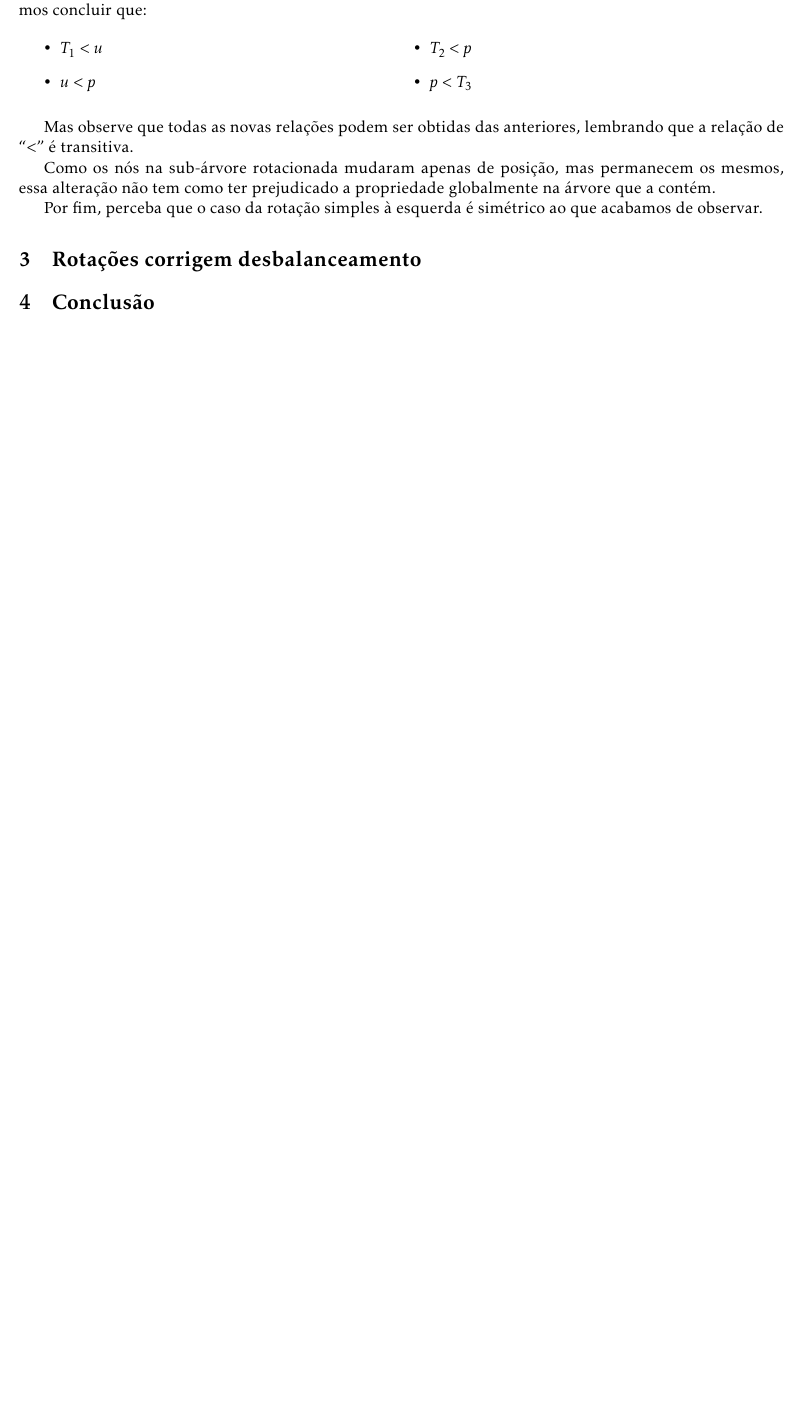
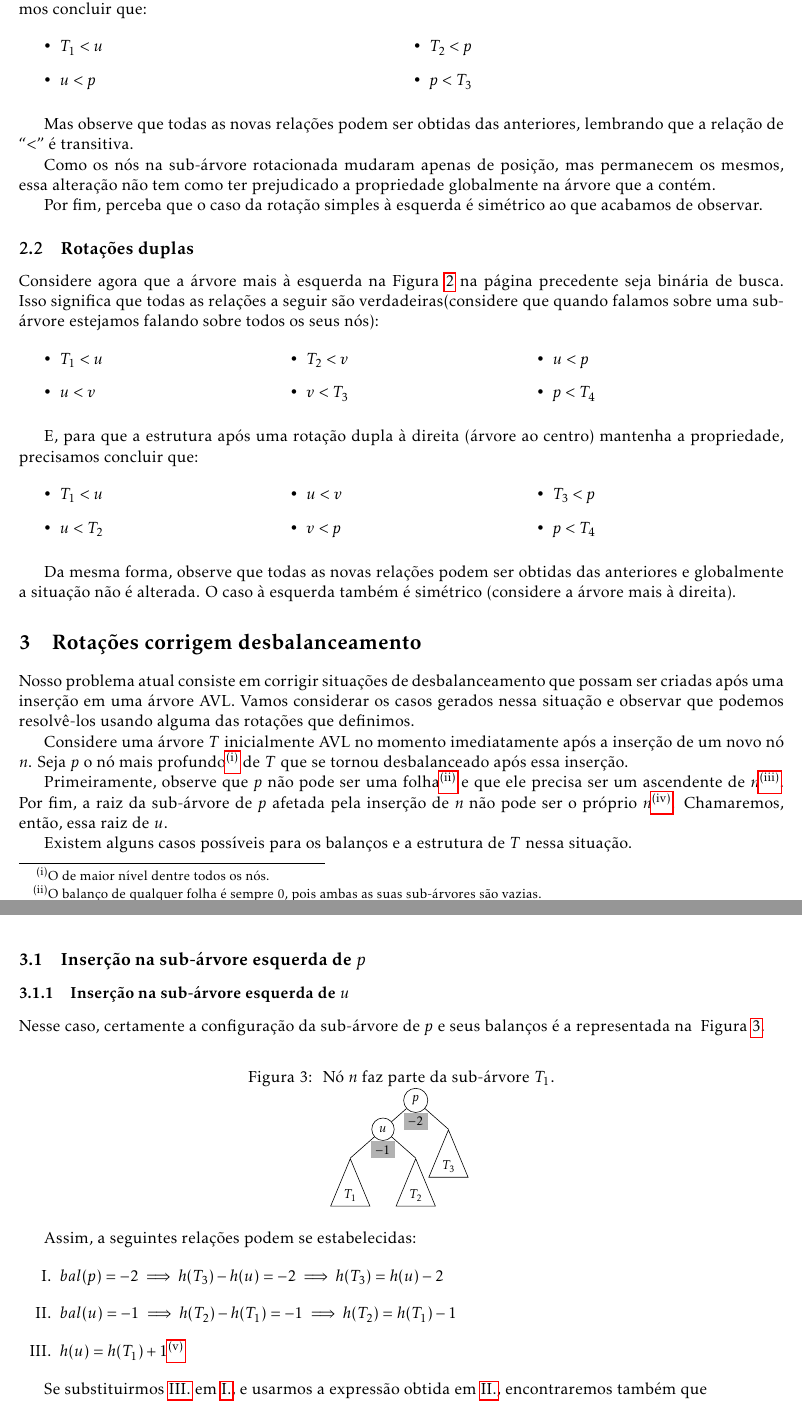
Before and after one commit to ufcqxd-aulas/ed2-anotacoes, a LaTeX document (src/rot-avl/EDA - 2022.1 - Rotações e Balanceamento de AVLs.tex, which reads src/rot-avl/fig-ins-rot-dir.tex): part of page 2 of 2 before the commit and two parts of pages 2 and 3 of 4 after it, the two joined at a grey line, cut so that both start at the same text, the shorter picture padded with empty space. Compiled offline with pdfLaTeX.

Commit message:
[rot-avl] Argumenta caso em que RD resolve balanços
- Adiciona figuras para ilustrar

```diff
--- a/src/rot-avl/EDA - 2022.1 - Rotações e Balanceamento de AVLs.tex
+++ b/src/rot-avl/EDA - 2022.1 - Rotações e Balanceamento de AVLs.tex
@@ -167,4 +168,61 @@ Como os nós na sub-árvore rotacionada mudaram apenas de posição, mas permane
 
 Por fim, perceba que o caso da rotação simples à esquerda é simétrico ao que acabamos de observar.
 
+\subsection{Rotações duplas}
+
+Considere agora que a árvore mais à esquerda na~\Vref{fig:rot-duplas} seja binária de busca. Isso significa que todas as relações a seguir são verdadeiras(considere que quando falamos sobre uma sub-árvore estejamos falando sobre todos os seus nós):
+\begin{itemize}
+	\begin{multicols}{3}
+		\item \( T_1 < u \)
+		\item \( u < v \)
+		\item \( T_2 < v \)
+		\item \( v < T_3 \)
+		\item \( u < p \)
+		\item \( p < T_4 \)
+	\end{multicols}
+\end{itemize}
+
+E, para que a estrutura após uma rotação dupla à direita (árvore ao centro) mantenha a propriedade, precisamos concluir que:
+\begin{itemize}
+	\begin{multicols}{3}
+		\item \( T_1 < u \)
+		\item \( u < T_2 \)
+		\item \( u < v \)
+		\item \( v < p \)
+		\item \( T_3 < p \)
+		\item \( p < T_4 \)
+	\end{multicols}
+\end{itemize}
+
+Da mesma forma, observe que todas as novas relações podem ser obtidas das anteriores e globalmente a situação não é alterada. O caso à esquerda também é simétrico (considere a árvore mais à direita).
+
 \section{Rotações corrigem desbalanceamento}
+
+Nosso problema atual consiste em corrigir situações de desbalanceamento que possam ser criadas após uma inserção em uma árvore AVL. Vamos considerar os casos gerados nessa situação e observar que podemos resolvê-los usando alguma das rotações que definimos.
+
+Considere uma árvore \( T \) inicialmente AVL no momento imediatamente após a inserção de um novo nó \( n \). Seja \( p \) o nó mais profundo\footnote{O de maior nível dentre todos os nós.} de \( T \) que se tornou desbalanceado após essa inserção.
+
+Primeiramente, observe que \( p \) não pode ser uma folha\footnote{O balanço de qualquer folha é sempre 0, pois ambas as suas sub-árvores são vazias.} e que ele precisa ser um ascendente de \( n \)\footnote{Caso contrário, como a inserção o teria desbalanceado, se ela não teria ocorrido em uma de suas sub-árvores?}. Por fim, a raiz da sub-árvore de \( p \) afetada pela inserção de \( n \) não pode ser o próprio \( n \)\footnote{Pois antes ela era uma sub-árvore vazia, o que não pode ter tornado \( p \) desbalanceado.}. Chamaremos, então, essa raiz de \( u \).
+
+Existem alguns casos possíveis para os balanços e a estrutura de \( T \) nessa situação.
+
+\subsection{Inserção na sub-árvore esquerda de \( p \)}
+
+\subsubsection{Inserção na sub-árvore esquerda de \( u \)}
+
+Nesse caso, certamente a configuração da sub-árvore de \( p \) e seus balanços é a representada na ~\Vref{fig:ins-rot-dir}.
+\begin{figure}[hbt]
+	\caption{\label{fig:ins-rot-dir} Nó \( n \) faz parte da sub-árvore \( T_1 \).}
+	\centering
+	\input{fig-ins-rot-dir.tex}
+\end{figure}
+
+Assim, a seguintes relações podem se estabelecidas:
+\begin{enumerate}[label={\Roman*.}]
+	\item \label{item:h-T3} \( bal(p) = -2 \implies h(T_3) - h(u) = -2 \implies h(T_3) = h(u) - 2 \)
+	\item \label{item:h-T2} \( bal(u) = -1 \implies h(T_2) - h(T_1) = -1 \implies h(T_2) = h(T_1) - 1 \)
+	\item \label{item:h-u} \( h(u) = h(T_1) + 1 \)\footnote{Pela definição recursiva de altura e porque o balanço nos informa a sub-árvore mais alta.}
+\end{enumerate}
+
+Se substituirmos~\ref{item:h-u} em~\ref{item:h-T3}, e usarmos a expressão obtida em~\ref{item:h-T2}, encontraremos também que
+\begin{enumerate}[resume, label={\Roman*.}]
@@ -176,3 +253,4 @@ Por fim, perceba que o caso da rotação simples à esquerda é simétrico ao qu
+\label{block:altura-nao-muda}
 
 
 %\printbibliography
--- /dev/null
+++ b/src/rot-avl/fig-ins-rot-dir.tex
@@ -0,0 +1,19 @@
+\begin{tikzpicture}[transform shape, scale=0.8]
+	\begin{scope}[nodes={draw, circle, minimum width=2.5ex}, sibling distance=5em, level distance=5ex]
+		% Sub-árvore que representa *após* inserção gerando caso de rotação simples à direita
+		\draw node (p pre) [label={[rectangle, fill=black!30]south:{\( -2 \)}}] {\( p \)}
+		child {
+		node (u pre) [label={[rectangle, fill=black!30]south:{\( -1 \)}}] {\( u \)}
+		child [child anchor=apex] {
+				node [draw, isosceles triangle, shape border rotate=90, anchor=apex, minimum width=3em] (T1 pre) {\( T_1 \)}
+			}
+		child [child anchor=apex] {
+				node [draw, isosceles triangle, shape border rotate=90, anchor=apex, minimum width=3em] (T2 pre) {\( T_2 \)}
+			}
+		}
+		child [child anchor=apex] {
+				node [draw, isosceles triangle, shape border rotate=90, anchor=apex, minimum width=3em] (T3 pre) {\( T_3 \) }
+			}
+		;
+	\end{scope}
+\end{tikzpicture}
```
Also changed, not shown: src/rot-avl/fig-ins-rot-dir-post.tex (added, +19 -0 lines), out/EDA - 2022.1 - Rotações e Balanceamento de AVLs.pdf, src/rot-avl/EDA - 2022.1 - Rotações e Balanceamento de AVLs.tex (24 more changed lines).
